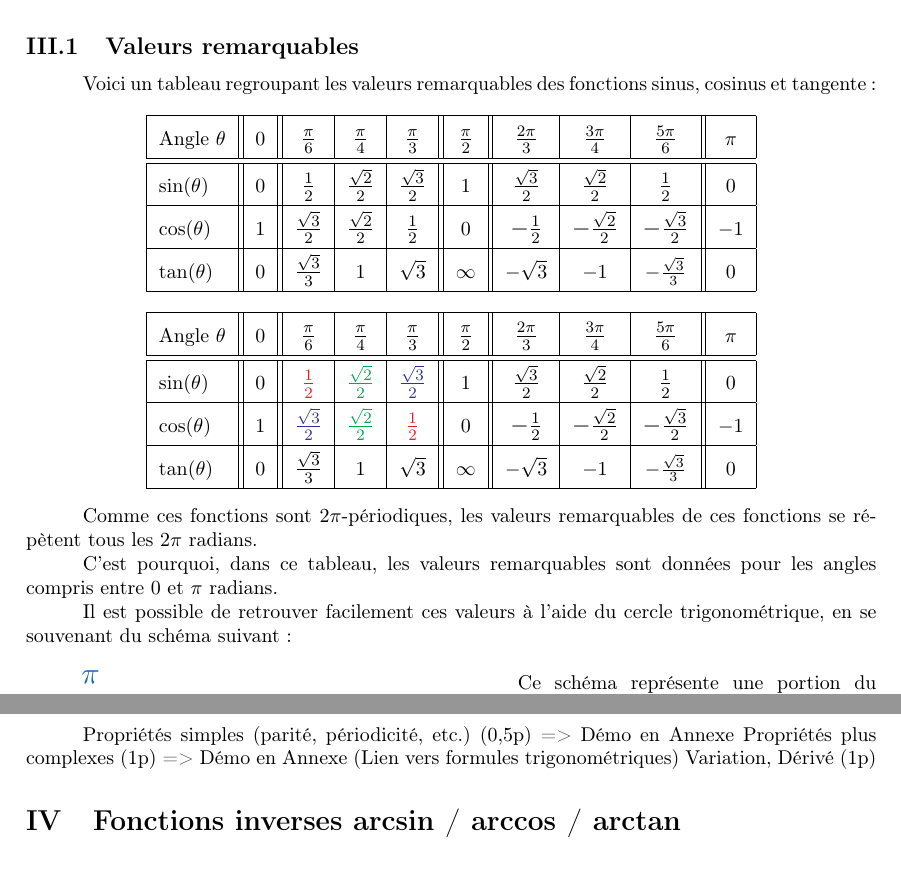
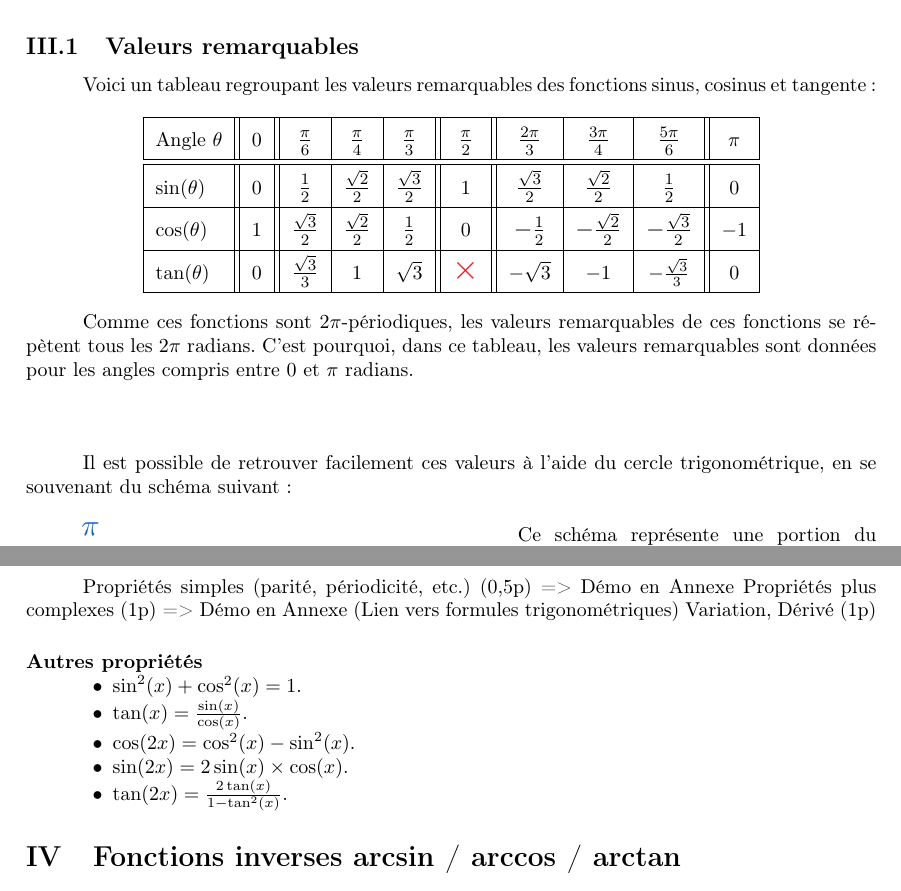
Before and after one commit to LeTokamak/Recueil-de-mathematiques, a LaTeX document (Section 3 - Trigonometrie/v1 - Trigonometrie/Section 3 - Trigonometrie.tex): two parts of pages 8 and 11 of 11 before the commit and two parts of pages 8 and 11 of 12 after it, joined at a grey line, cut so that both start at the same text. Compiled offline with pdfLaTeX; a LaTeX package or settings file that is missing is left out.

Commit message:
Fin propriétés

```diff
--- a/Section 3 - Trigonometrie/v1 - Trigonometrie/Section 3 - Trigonometrie.tex
+++ b/Section 3 - Trigonometrie/v1 - Trigonometrie/Section 3 - Trigonometrie.tex
@@ -644,21 +644,6 @@ footskip=1cm
 
 			Voici un tableau regroupant les valeurs remarquables des fonctions sinus, cosinus et tangente :
 
-				\begin{center}
-					\renewcommand{\arraystretch}{1.75}
-					\begin{tabular}{|l||c||c|c|c||c||c|c|c||c|}
-						\hline
-						Angle $\theta$ & $0$ & {\large $\frac{\pi}{6}$} & {\large $\frac{\pi}{4}$} & {\large $\frac{\pi}{3}$} & {\large $\frac{\pi}{2}$} & {\large $\frac{2\pi}{3}$} & {\large $\frac{3\pi}{4}$} & {\large $\frac{5\pi}{6}$} & $\pi$\\
-						\hline
-						\hline
-						$\sin(\theta)$ & $0$ & {\large $\frac{1}{2}$} & {\large $\frac{\sqrt{2}}{2}$} & {\large $\frac{\sqrt{3}}{2}$} & $1$ & {\large $\frac{\sqrt{3}}{2}$} & {\large $\frac{\sqrt{2}}{2}$} & {\large $\frac{1}{2}$} & $0$ \\
-						\hline
-						$\cos(\theta)$ & $1$ & {\large $\frac{\sqrt{3}}{2}$} & {\large $\frac{\sqrt{2}}{2}$} & {\large $\frac{1}{2}$} & $0$ & {\large $-\frac{1}{2}$} & {\large $-\frac{\sqrt{2}}{2}$} & {\large $-\frac{\sqrt{3}}{2}$} & $-1$ \\
-						\hline
-						$\tan(\theta)$ & $0$ & {\large $\frac{\sqrt{3}}{3}$} & $1$ & $\sqrt{3}$ & $\infty$ & $-\sqrt{3}$ & $-1$ & $-\frac{\sqrt{3}}{3}$ & $0$ \\
-						\hline
-					\end{tabular}
-				\end{center}
 			\begin{center}
 				\renewcommand{\arraystretch}{1.75}
 				\begin{tabular}{|l||c||c|c|c||c||c|c|c||c|}
@@ -666,22 +651,21 @@ footskip=1cm
 					Angle $\theta$ & $0$ & {\large $\frac{\pi}{6}$} & {\large $\frac{\pi}{4}$} & {\large $\frac{\pi}{3}$} & {\large $\frac{\pi}{2}$} & {\large $\frac{2\pi}{3}$} & {\large $\frac{3\pi}{4}$} & {\large $\frac{5\pi}{6}$} & $\pi$\\
 					\hline
 					\hline
-					$\sin(\theta)$ & $0$ & \textcolor{Red}{{\large $\frac{1}{2}$}} & \textcolor{Green}{{\large $\frac{\sqrt{2}}{2}$}} & \textcolor{Blue}{{\large $\frac{\sqrt{3}}{2}$}} & $1$ & {\large $\frac{\sqrt{3}}{2}$} & {\large $\frac{\sqrt{2}}{2}$} & {\large $\frac{1}{2}$} & $0$ \\
+					$\sin(\theta)$ & $0$ & {\large $\frac{1}{2}$} & {\large $\frac{\sqrt{2}}{2}$} & {\large $\frac{\sqrt{3}}{2}$} & $1$ & {\large $\frac{\sqrt{3}}{2}$} & {\large $\frac{\sqrt{2}}{2}$} & {\large $\frac{1}{2}$} & $0$ \\
 					\hline
-					$\cos(\theta)$ & $1$ & \textcolor{Blue}{{\large $\frac{\sqrt{3}}{2}$}} & \textcolor{Green}{{\large $\frac{\sqrt{2}}{2}$}} & \textcolor{Red}{{\large $\frac{1}{2}$}} & $0$ & {\large $-\frac{1}{2}$} & {\large $-\frac{\sqrt{2}}{2}$} & {\large $-\frac{\sqrt{3}}{2}$} & $-1$ \\
+					$\cos(\theta)$ & $1$ & {\large $\frac{\sqrt{3}}{2}$} & {\large $\frac{\sqrt{2}}{2}$} & {\large $\frac{1}{2}$} & $0$ & {\large $-\frac{1}{2}$} & {\large $-\frac{\sqrt{2}}{2}$} & {\large $-\frac{\sqrt{3}}{2}$} & $-1$ \\
 					\hline
-					$\tan(\theta)$ & $0$ & {\large $\frac{\sqrt{3}}{3}$} & $1$ & $\sqrt{3}$ & $\infty$ & $-\sqrt{3}$ & $-1$ & $-\frac{\sqrt{3}}{3}$ & $0$ \\
+					$\tan(\theta)$ & $0$ & {\large $\frac{\sqrt{3}}{3}$} & $1$ & $\sqrt{3}$ & \textcolor{Red}{\LARGE {$\times$}} & $-\sqrt{3}$ & $-1$ & $-\frac{\sqrt{3}}{3}$ & $0$ \\
 					\hline
 				\end{tabular}
 			\end{center}
 
 			Comme ces fonctions sont $2\pi$-périodiques,
 			les valeurs remarquables de ces fonctions se répètent tous les $2\pi$ radians.
-
 			C'est pourquoi, dans ce tableau,
 			les valeurs remarquables sont données pour les angles compris entre $0$ et $\pi$ radians.
 
-
+			\vfill
 
 			Il est possible de retrouver facilement ces valeurs
 			à l'aide du cercle trigonométrique, en se souvenant du
@@ -818,6 +816,16 @@ footskip=1cm
 				Propriétés plus complexes (1p) => Démo en Annexe (Lien vers formules trigonométriques)
 				Variation, Dérivé (1p)
 
+				\paragraph*{Autres propriétés}
+					\phantom{r}
+
+					\begin{itemize}
+						\item [•] $\sin^2(x) + \cos^2(x) = 1$.
+						\item [•] $\tan(x) = \frac{\sin(x)}{\cos(x)}$.
+						\item [•] $\cos(2x) = \cos^2(x) - \sin^2(x)$.
+						\item [•] $\sin(2x) = 2\sin(x) \times \cos(x)$.
+						\item [•] $\tan(2x) = \frac{2\tan(x)}{1 - \tan^2(x)}$.
+					\end{itemize}
 
 
 	\section{Fonctions inverses arcsin / arccos / arctan}
```
Also changed, not shown: Section 3 - Trigonometrie/v1 - Trigonometrie/Section 3 - Trigonometrie.pdf, Section 3 - Trigonometrie/v1 - Trigonometrie/Section 3 - Trigonometrie.tex (30 more changed lines).
